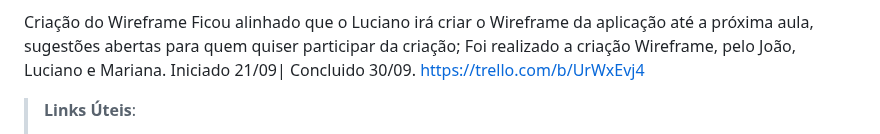
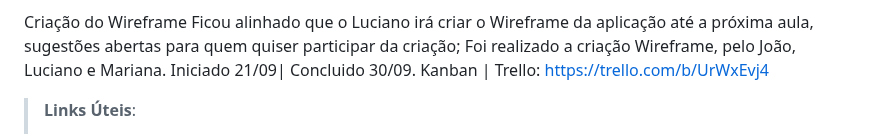
Before and after one commit to ICEI-PUC-Minas-PMV-ADS/pmv-ads-2023-2-e1-proj-web-t7-vivabh, a Markdown page: documentos/03-Metodologia.md, the part around the change. Rendered like a GitHub page.

```diff
--- a/documentos/03-Metodologia.md
+++ b/documentos/03-Metodologia.md
@@ -46,7 +46,7 @@ Criação Repositório GitHub
 Criação do Wireframe
 	Ficou alinhado que o Luciano irá criar o Wireframe da aplicação até a próxima aula, sugestões abertas para quem quiser participar da criação;
 	Foi realizado a criação Wireframe, pelo João, Luciano e Mariana. Iniciado 21/09| Concluido 30/09.
-        https://trello.com/b/UrWxEvj4
+        Kanban | Trello: https://trello.com/b/UrWxEvj4
 
 
 > **Links Úteis**:
```
